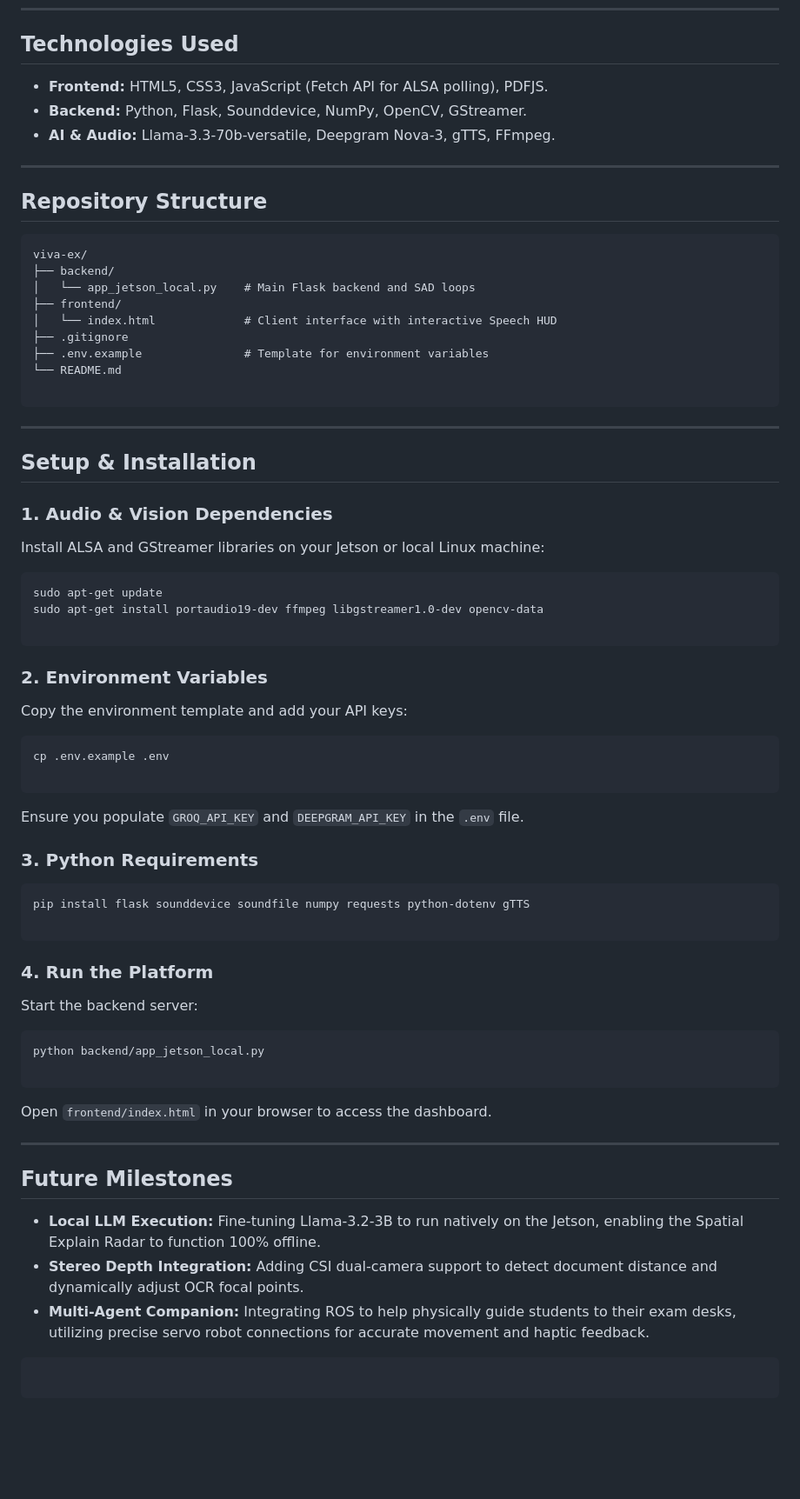
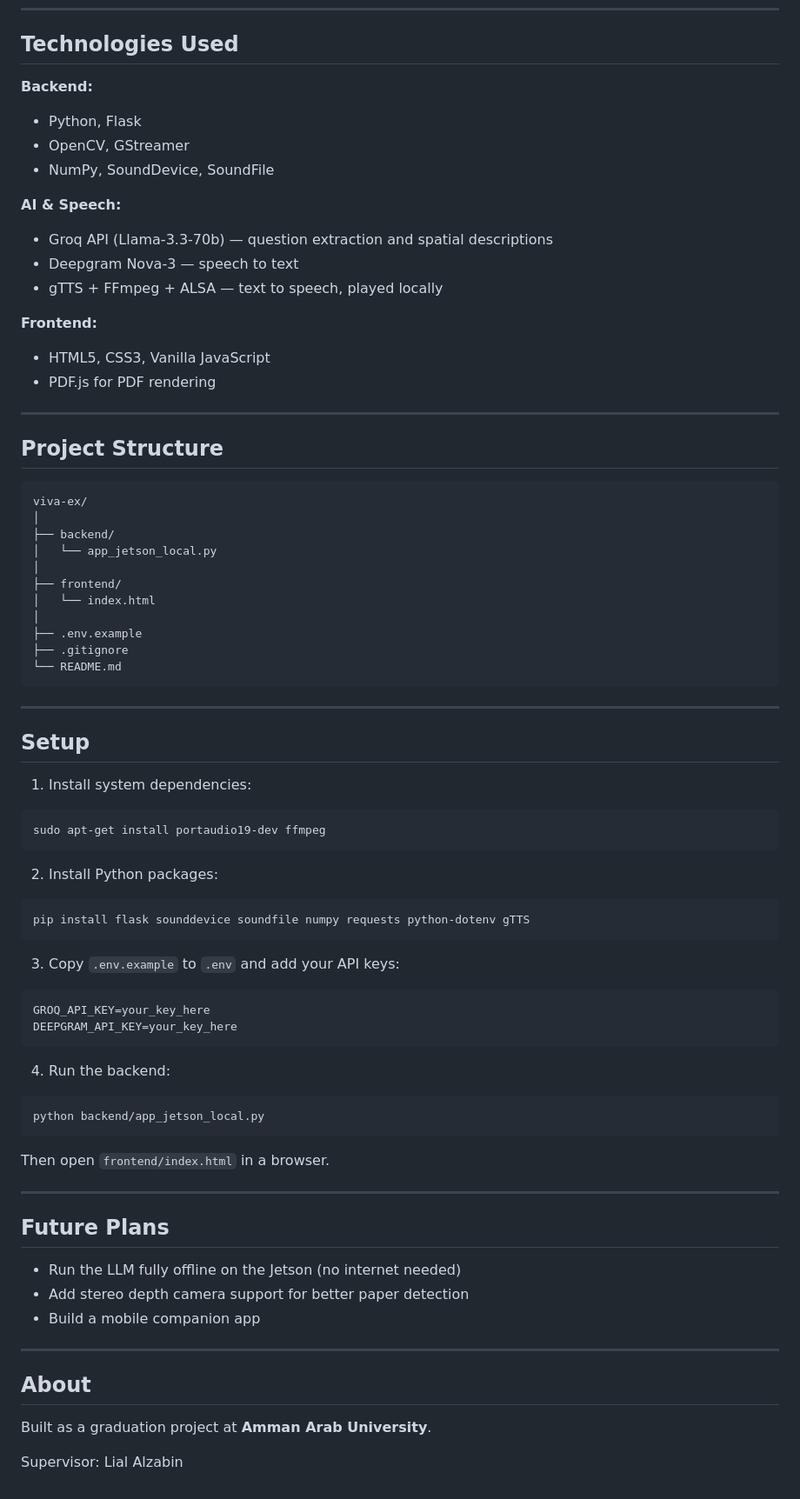
Before and after one commit to yasmin2111/viva-ex-aau, a Markdown page: README.md, the part around one of its changes. Shown at 87% size. GitHub-like rendering; blank space fills up the shorter version.

````diff
--- a/README.md
+++ b/README.md
@@ -88,77 +80,77 @@ graph TD
 
 ## Technologies Used
 
-* **Frontend:** HTML5, CSS3, JavaScript (Fetch API for ALSA polling), PDFJS.
-* **Backend:** Python, Flask, Sounddevice, NumPy, OpenCV, GStreamer.
-* **AI & Audio:** Llama-3.3-70b-versatile, Deepgram Nova-3, gTTS, FFmpeg.
+**Backend:**
+- Python, Flask
+- OpenCV, GStreamer
+- NumPy, SoundDevice, SoundFile
+
+**AI & Speech:**
+- Groq API (Llama-3.3-70b) — question extraction and spatial descriptions
+- Deepgram Nova-3 — speech to text
+- gTTS + FFmpeg + ALSA — text to speech, played locally
+
+**Frontend:**
+- HTML5, CSS3, Vanilla JavaScript
+- PDF.js for PDF rendering
 
 ---
 
-## Repository Structure
+## Project Structure
 
-```text
+```
 viva-ex/
+│
 ├── backend/
-│   └── app_jetson_local.py    # Main Flask backend and SAD loops
+│   └── app_jetson_local.py
+│
 ├── frontend/
-│   └── index.html             # Client interface with interactive Speech HUD
+│   └── index.html
+│
+├── .env.example
 ├── .gitignore
-├── .env.example               # Template for environment variables
 └── README.md
-
 ```
 
 ---
 
-## Setup & Installation
+## Setup
 
-### 1. Audio & Vision Dependencies
-
-Install ALSA and GStreamer libraries on your Jetson or local Linux machine:
-
+1. Install system dependencies:
 ```bash
-sudo apt-get update
-sudo apt-get install portaudio19-dev ffmpeg libgstreamer1.0-dev opencv-data
-
+sudo apt-get install portaudio19-dev ffmpeg
 ```
 
-### 2. Environment Variables
-
-Copy the environment template and add your API keys:
-
+2. Install Python packages:
 ```bash
-cp .env.example .env
-
+pip install flask sounddevice soundfile numpy requests python-dotenv gTTS
 ```
 
-Ensure you populate `GROQ_API_KEY` and `DEEPGRAM_API_KEY` in the `.env` file.
-
-### 3. Python Requirements
-
-```bash
-pip install flask sounddevice soundfile numpy requests python-dotenv gTTS
-
+3. Copy `.env.example` to `.env` and add your API keys:
+```
+GROQ_API_KEY=your_key_here
+DEEPGRAM_API_KEY=your_key_here
 ```
 
-### 4. Run the Platform
-
-Start the backend server:
-
+4. Run the backend:
 ```bash
 python backend/app_jetson_local.py
-
 ```
 
-Open `frontend/index.html` in your browser to access the dashboard.
+Then open `frontend/index.html` in a browser.
 
 ---
 
-## Future Milestones
+## Future Plans
 
-* **Local LLM Execution:** Fine-tuning Llama-3.2-3B to run natively on the Jetson, enabling the Spatial Explain Radar to function 100% offline.
-* **Stereo Depth Integration:** Adding CSI dual-camera support to detect document distance and dynamically adjust OCR focal points.
-* **Multi-Agent Companion:** Integrating ROS to help physically guide students to their exam desks, utilizing precise servo robot connections for accurate movement and haptic feedback.
+- Run the LLM fully offline on the Jetson (no internet needed)
+- Add stereo depth camera support for better paper detection
+- Build a mobile companion app
 
-```
+---
 
-```
+## About
+
+Built as a graduation project at **Amman Arab University**.
+
+Supervisor: Lial Alzabin
````
Also changed, not shown: other parts of README.md (+57 -65 lines).
